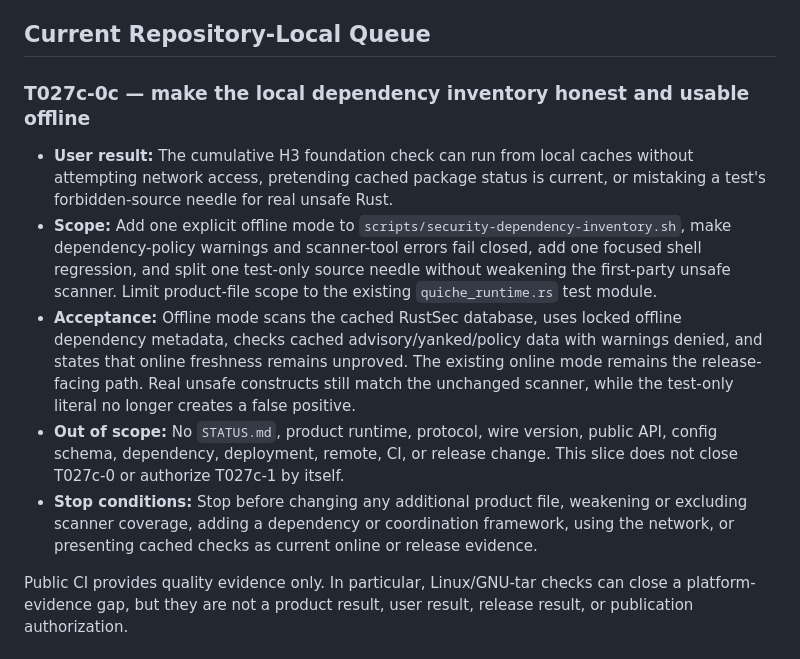
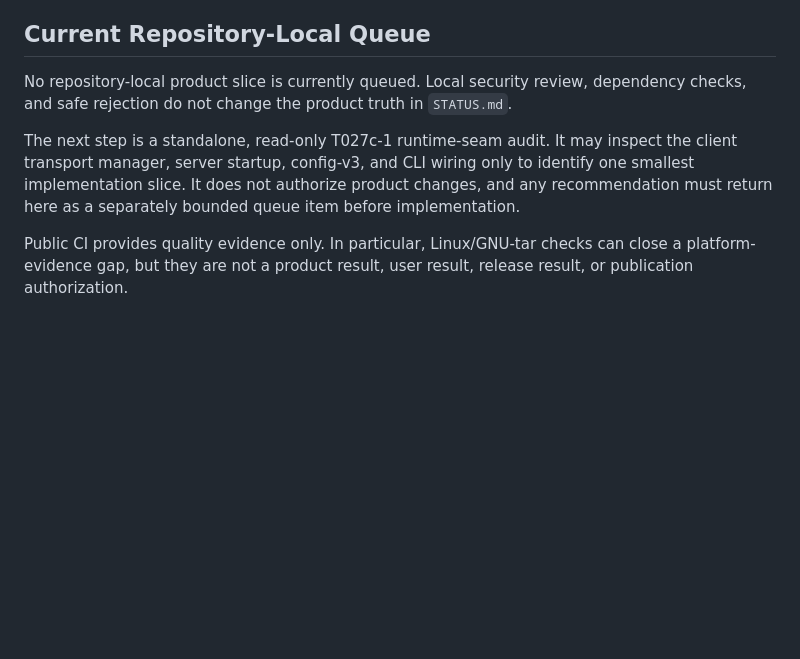
Before and after one commit to ilhaformosa/maverick, a Markdown page: ROADMAP.md, the part around the change. GitHub-like rendering; blank space fills up the shorter version.

Commit message:
chore: close H3 foundation integration

```diff
--- a/ROADMAP.md
+++ b/ROADMAP.md
@@ -17,30 +17,15 @@ adopted nor automatically rejected.
 
 ## Current Repository-Local Queue
 
-### T027c-0c — make the local dependency inventory honest and usable offline
+No repository-local product slice is currently queued. Local security review,
+dependency checks, and safe rejection do not change the product truth in
+`STATUS.md`.
 
-- **User result:** The cumulative H3 foundation check can run from local caches
-  without attempting network access, pretending cached package status is
-  current, or mistaking a test's forbidden-source needle for real unsafe Rust.
-- **Scope:** Add one explicit offline mode to
-  `scripts/security-dependency-inventory.sh`, make dependency-policy warnings
-  and scanner-tool errors fail closed, add one focused shell regression, and
-  split one test-only source needle without weakening the first-party unsafe
-  scanner. Limit product-file scope to the existing `quiche_runtime.rs` test
-  module.
-- **Acceptance:** Offline mode scans the cached RustSec database, uses locked
-  offline dependency metadata, checks cached advisory/yanked/policy data with
-  warnings denied, and states that online freshness remains unproved. The
-  existing online mode remains the release-facing path. Real unsafe constructs
-  still match the unchanged scanner, while the test-only literal no longer
-  creates a false positive.
-- **Out of scope:** No `STATUS.md`, product runtime, protocol, wire version,
-  public API, config schema, dependency, deployment, remote, CI, or release
-  change. This slice does not close T027c-0 or authorize T027c-1 by itself.
-- **Stop conditions:** Stop before changing any additional product file,
-  weakening or excluding scanner coverage, adding a dependency or coordination
-  framework, using the network, or presenting cached checks as current online
-  or release evidence.
+The next step is a standalone, read-only T027c-1 runtime-seam audit. It may
+inspect the client transport manager, server startup, config-v3, and CLI wiring
+only to identify one smallest implementation slice. It does not authorize
+product changes, and any recommendation must return here as a separately
+bounded queue item before implementation.
 
 Public CI provides quality evidence only. In particular, Linux/GNU-tar checks
 can close a platform-evidence gap, but they are not a product result, user
```
